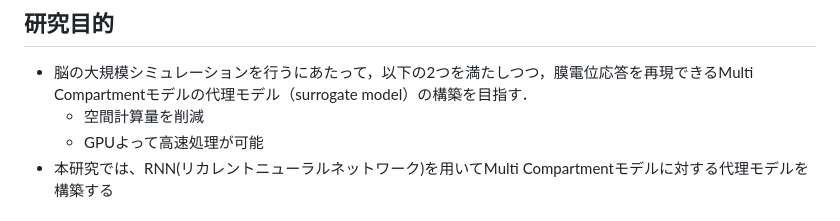
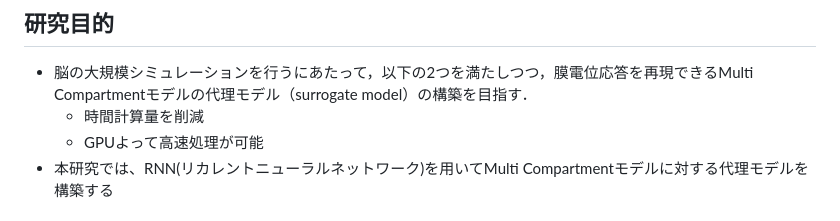
Before and after one commit to bcl-group/2703-yamashita-bashelor-thesis, a Markdown page: README.md, the part around the change. GitHub-like rendering.

Commit message:
Revise research objectives in README
Updated the objectives of the research to emphasize reducing time computation complexity.

```diff
--- a/README.md
+++ b/README.md
@@ -2,7 +2,7 @@
 ### RNNを用いた神経細胞モデル（Hodgkin–Huxleyモデル）の代理モデル構築による高速シミュレーション
 ## 研究目的
 - 脳の大規模シミュレーションを行うにあたって，以下の2つを満たしつつ，膜電位応答を再現できるMulti Compartmentモデルの代理モデル（surrogate model）の構築を目指す．
-    - 空間計算量を削減
+    - 時間計算量を削減
     - GPUよって高速処理が可能
 - 本研究では、RNN(リカレントニューラルネットワーク)を用いてMulti Compartmentモデルに対する代理モデルを構築する
 ## 背景
```
